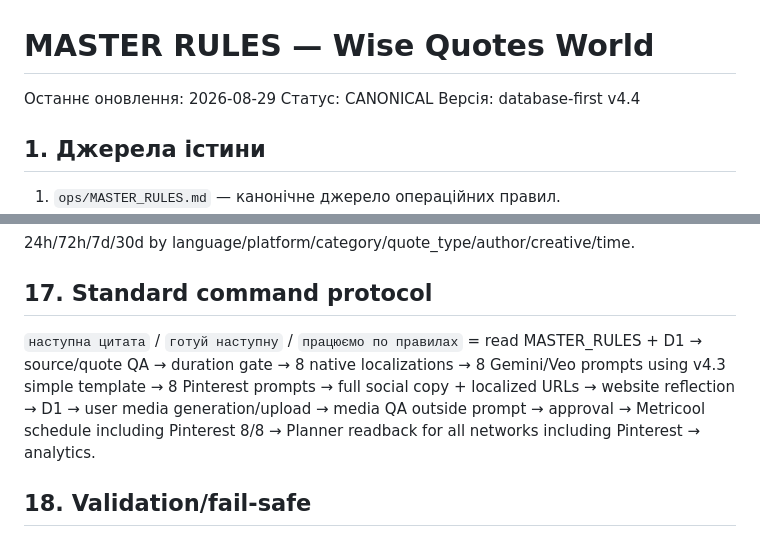
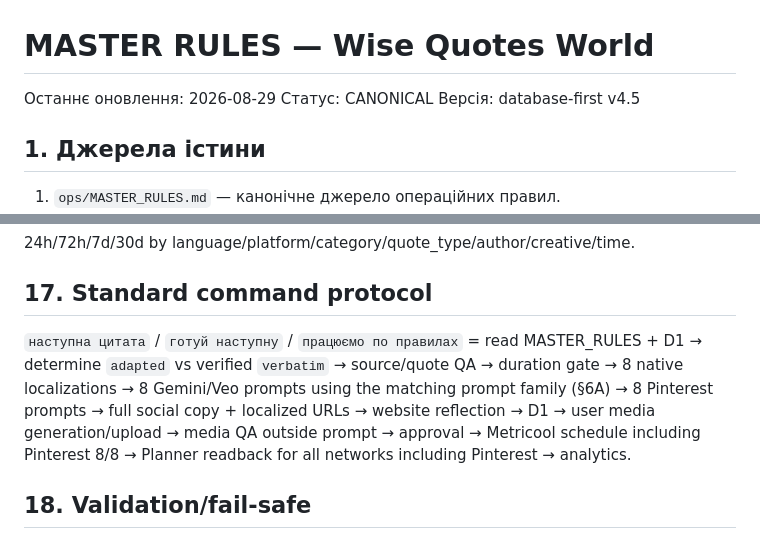
Before and after one commit to oshtogryn/wisequotesworld-web, a Markdown page: ops/MASTER_RULES.md, 2 parts joined by grey strips. Rendered like a GitHub page.

```diff
--- a/ops/MASTER_RULES.md
+++ b/ops/MASTER_RULES.md
@@ -2,7 +2,7 @@
 
 Останнє оновлення: 2026-08-29
 Статус: CANONICAL
-Версія: database-first v4.4
+Версія: database-first v4.5
 
 ## 1. Джерела істини
 1. `ops/MASTER_RULES.md` — канонічне джерело операційних правил.
@@ -108,7 +126,7 @@ Metricool PRIMARY during stabilization. No `scheduled` without Planner readback.
 24h/72h/7d/30d by language/platform/category/quote_type/author/creative/time.
 
 ## 17. Standard command protocol
-`наступна цитата` / `готуй наступну` / `працюємо по правилах` = read MASTER_RULES + D1 → source/quote QA → duration gate → 8 native localizations → 8 Gemini/Veo prompts using v4.3 simple template → 8 Pinterest prompts → full social copy + localized URLs → website reflection → D1 → user media generation/upload → media QA outside prompt → approval → Metricool schedule including Pinterest 8/8 → Planner readback for all networks including Pinterest → analytics.
+`наступна цитата` / `готуй наступну` / `працюємо по правилах` = read MASTER_RULES + D1 → determine `adapted` vs verified `verbatim` → source/quote QA → duration gate → 8 native localizations → 8 Gemini/Veo prompts using the matching prompt family (§6A) → 8 Pinterest prompts → full social copy + localized URLs → website reflection → D1 → user media generation/upload → media QA outside prompt → approval → Metricool schedule including Pinterest 8/8 → Planner readback for all networks including Pinterest → analytics.
 
 ## 18. Validation/fail-safe
 Adapted no author; verbatim verified author/source/original. Technically complete but failed native/exact-text/editorial/media QA = NOT production-ready. If API unavailable, preserve confirmed D1 state and mark only blocked step.
```
Also changed, not shown: other parts of ops/MASTER_RULES.md (+37 -19 lines).
